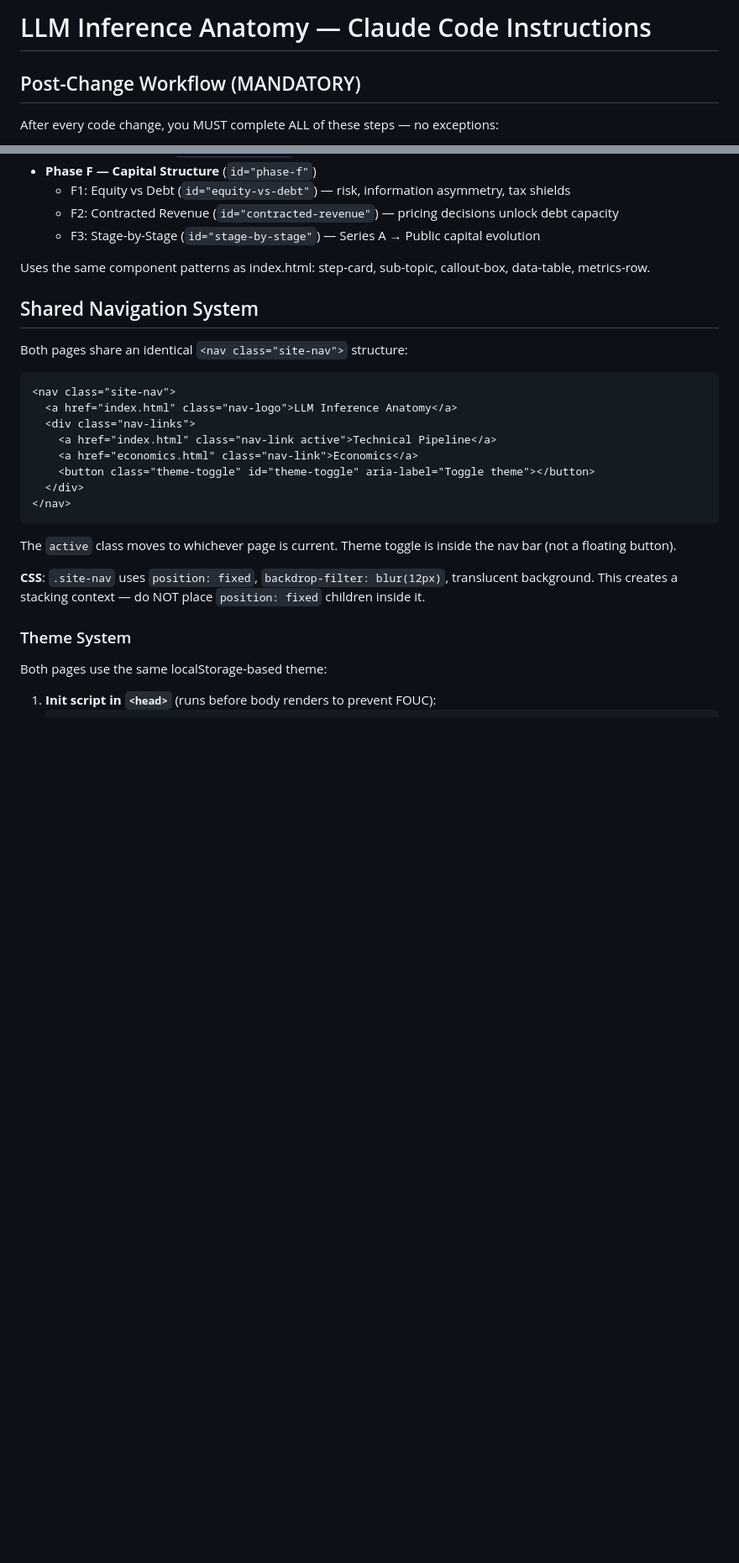
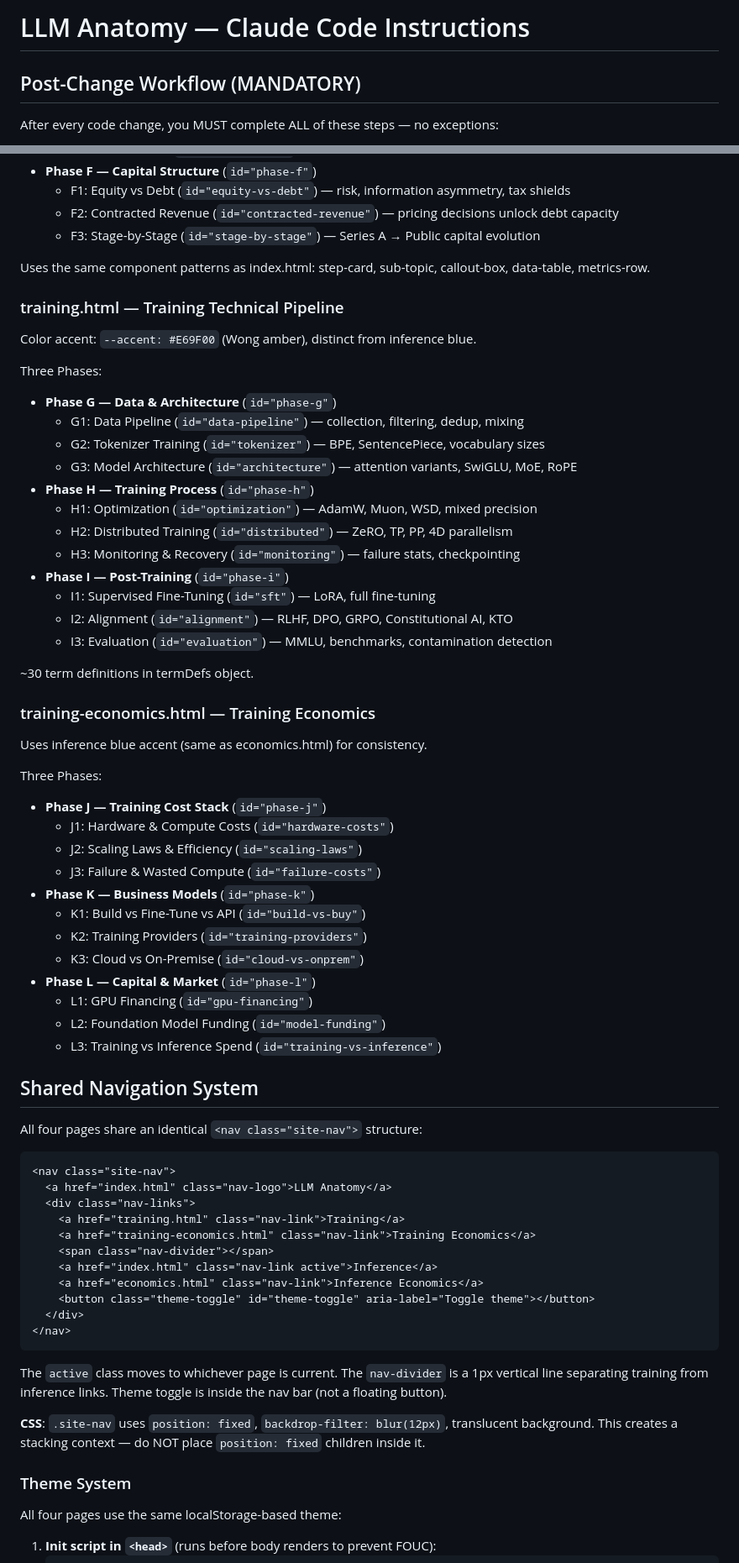
Before and after one commit to jerrison/llm-inference-anatomy, a Markdown page: CLAUDE.md, 2 parts joined by grey strips. Shown at 84% size. Drawn GitHub-style; blank space fills up the shorter version.

````diff
--- a/CLAUDE.md
+++ b/CLAUDE.md
@@ -1,4 +1,4 @@
-# LLM Inference Anatomy — Claude Code Instructions
+# LLM Anatomy — Claude Code Instructions
 
 ## Post-Change Workflow (MANDATORY)
 
@@ -93,27 +95,68 @@ Three Phases:
 
 Uses the same component patterns as index.html: step-card, sub-topic, callout-box, data-table, metrics-row.
 
+### training.html — Training Technical Pipeline
+
+Color accent: `--accent: #E69F00` (Wong amber), distinct from inference blue.
+
+Three Phases:
+- **Phase G — Data & Architecture** (`id="phase-g"`)
+  - G1: Data Pipeline (`id="data-pipeline"`) — collection, filtering, dedup, mixing
+  - G2: Tokenizer Training (`id="tokenizer"`) — BPE, SentencePiece, vocabulary sizes
+  - G3: Model Architecture (`id="architecture"`) — attention variants, SwiGLU, MoE, RoPE
+- **Phase H — Training Process** (`id="phase-h"`)
+  - H1: Optimization (`id="optimization"`) — AdamW, Muon, WSD, mixed precision
+  - H2: Distributed Training (`id="distributed"`) — ZeRO, TP, PP, 4D parallelism
+  - H3: Monitoring & Recovery (`id="monitoring"`) — failure stats, checkpointing
+- **Phase I — Post-Training** (`id="phase-i"`)
+  - I1: Supervised Fine-Tuning (`id="sft"`) — LoRA, full fine-tuning
+  - I2: Alignment (`id="alignment"`) — RLHF, DPO, GRPO, Constitutional AI, KTO
+  - I3: Evaluation (`id="evaluation"`) — MMLU, benchmarks, contamination detection
+
+~30 term definitions in termDefs object.
+
+### training-economics.html — Training Economics
+
+Uses inference blue accent (same as economics.html) for consistency.
+
+Three Phases:
+- **Phase J — Training Cost Stack** (`id="phase-j"`)
+  - J1: Hardware & Compute Costs (`id="hardware-costs"`)
+  - J2: Scaling Laws & Efficiency (`id="scaling-laws"`)
+  - J3: Failure & Wasted Compute (`id="failure-costs"`)
+- **Phase K — Business Models** (`id="phase-k"`)
+  - K1: Build vs Fine-Tune vs API (`id="build-vs-buy"`)
+  - K2: Training Providers (`id="training-providers"`)
+  - K3: Cloud vs On-Premise (`id="cloud-vs-onprem"`)
+- **Phase L — Capital & Market** (`id="phase-l"`)
+  - L1: GPU Financing (`id="gpu-financing"`)
+  - L2: Foundation Model Funding (`id="model-funding"`)
+  - L3: Training vs Inference Spend (`id="training-vs-inference"`)
+
 ## Shared Navigation System
 
-Both pages share an identical `<nav class="site-nav">` structure:
+All four pages share an identical `<nav class="site-nav">` structure:
 ```html
 <nav class="site-nav">
-  <a href="index.html" class="nav-logo">LLM Inference Anatomy</a>
+  <a href="index.html" class="nav-logo">LLM Anatomy</a>
   <div class="nav-links">
-    <a href="index.html" class="nav-link active">Technical Pipeline</a>
-    <a href="economics.html" class="nav-link">Economics</a>
+    <a href="training.html" class="nav-link">Training</a>
+    <a href="training-economics.html" class="nav-link">Training Economics</a>
+    <span class="nav-divider"></span>
+    <a href="index.html" class="nav-link active">Inference</a>
+    <a href="economics.html" class="nav-link">Inference Economics</a>
     <button class="theme-toggle" id="theme-toggle" aria-label="Toggle theme"></button>
   </div>
 </nav>
 ```
 
-The `active` class moves to whichever page is current. Theme toggle is inside the nav bar (not a floating button).
+The `active` class moves to whichever page is current. The `nav-divider` is a 1px vertical line separating training from inference links. Theme toggle is inside the nav bar (not a floating button).
 
 **CSS**: `.site-nav` uses `position: fixed`, `backdrop-filter: blur(12px)`, translucent background. This creates a stacking context — do NOT place `position: fixed` children inside it.
 
 ### Theme System
 
-Both pages use the same localStorage-based theme:
+All four pages use the same localStorage-based theme:
 1. **Init script in `<head>`** (runs before body renders to prevent FOUC):
    ```js
    (function(){
````
Also changed, not shown: other parts of CLAUDE.md (+41 -14 lines).
